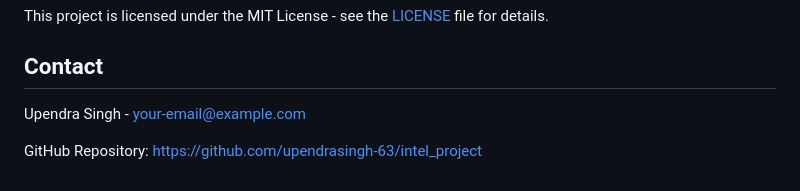
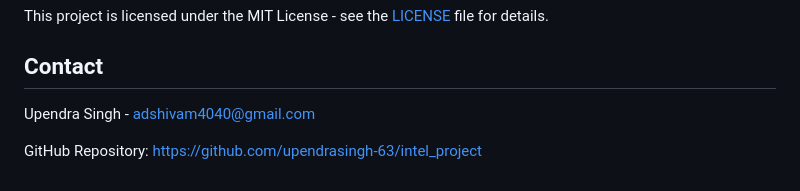
Before and after one commit to upendrasingh-63/intel_project, a Markdown page: README.md, the part around the change. Rendered like a GitHub page.

```diff
--- a/README.md
+++ b/README.md
@@ -119,6 +119,6 @@ This project is licensed under the MIT License - see the [LICENSE](LICENSE) file
 
 ## Contact
 
-Upendra Singh - [your-email@example.com](mailto:your-email@example.com)
+Upendra Singh - [adshivam4040@gmail.com](mailto:adshivam4040@gmail.com)
 
 GitHub Repository: [https://github.com/upendrasingh-63/intel_project](https://github.com/upendrasingh-63/intel_project)
```
